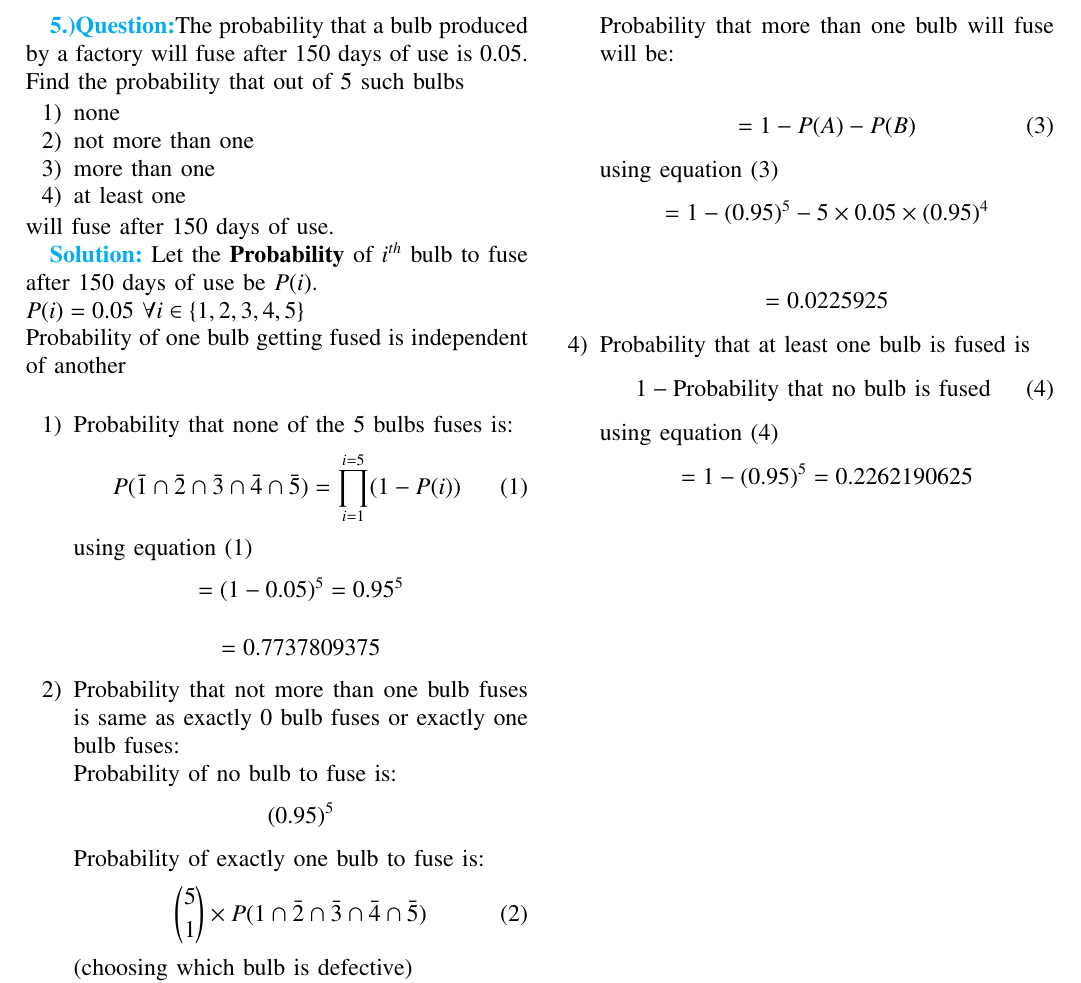
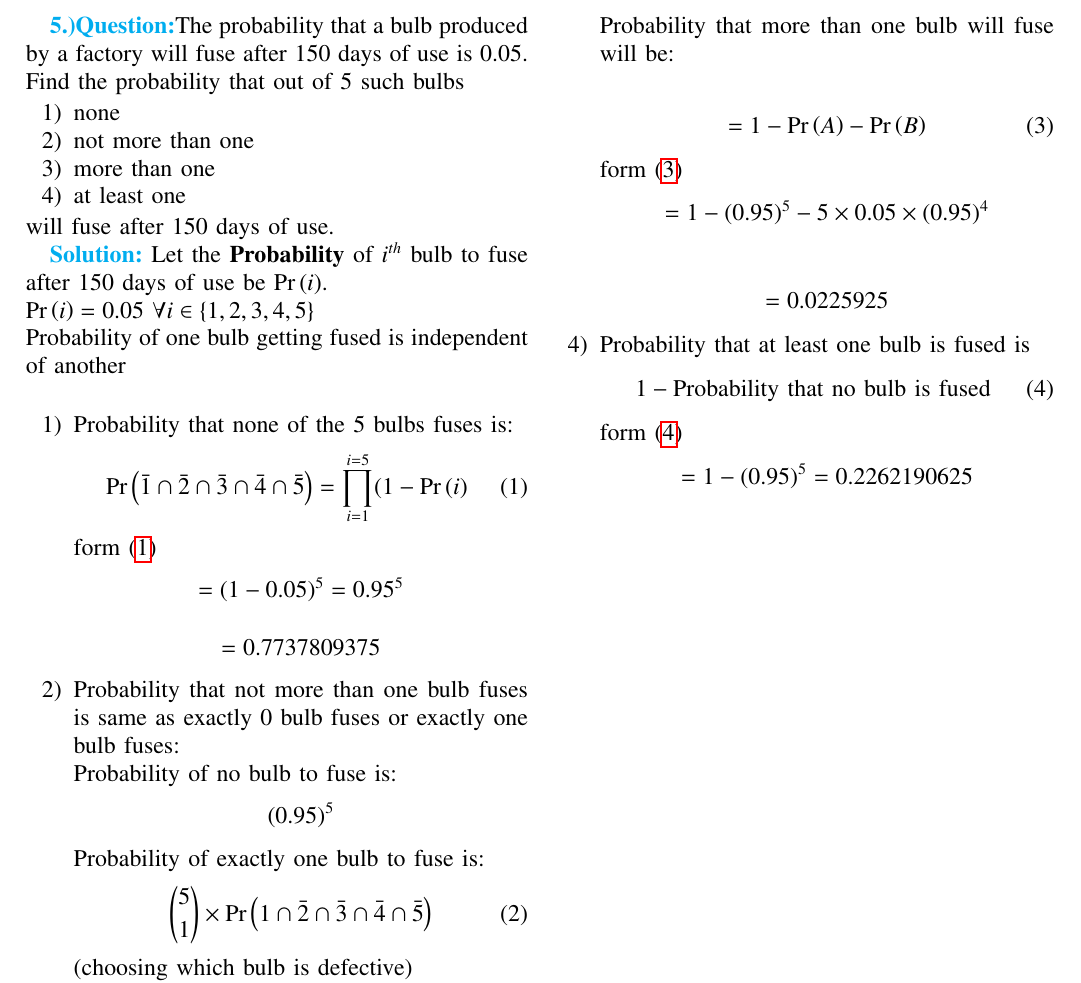
Before and after one commit to Uttam-Paharia/Probability, a LaTeX paper (main.tex): part of the page, cut so that both start at the same text. Compiled offline with pdfLaTeX.

Commit message:
\pr{} change

```diff
--- a/main.tex
+++ b/main.tex
@@ -264,13 +264,13 @@ is 0.05. Find the probability that out of 5 such bulbs
 will fuse after 150 days of use.
 
 \textcolor{cyan}{\textbf{Solution:}}
-Let the \textbf{Probability} of $i^{th}$ bulb to fuse after 150 days of use be $P(i)$.\\
-$P(i)=0.05 $ $\forall{i} \in{\{1,2,3,4,5\}}$\\
+Let the \textbf{Probability} of $i^{th}$ bulb to fuse after 150 days of use be $\pr{i}$.\\
+$\pr{i}=0.05 $ $\forall{i} \in{\{1,2,3,4,5\}}$\\
 Probability of one bulb getting fused is independent of another\\
 \begin{enumerate}
-\item  Probability that none of the 5 bulbs fuses is: \begin{align}
-P(\bar{1}\cap\bar{2}\cap\bar{3}\cap\bar{4}\cap\bar{5})=\prod_{i=1}^{i=5}(1-P(i))\end{align}
-using equation (1)
+\item  Probability that none of the 5 bulbs fuses is: \begin{align}\label{eq:1}
+\pr{\bar{1}\cap\bar{2}\cap\bar{3}\cap\bar{4}\cap\bar{5}}=\prod_{i=1}^{i=5}(1-\pr{i}\end{align}
+form \eqref{eq:1}
 \begin{align}\nonumber
 =(1-0.05)^5 =0.95^5
 \end{align}
@@ -278,25 +278,27 @@ using equation (1)
 \item Probability that not more than one bulb fuses is same as exactly 0 bulb fuses or exactly one bulb fuses:\\
 Probability of no bulb to fuse is:\begin{align}\nonumber(0.95)^5\end{align}
 Probability of exactly one bulb to fuse is:\begin{align}
-{5\choose{1}} \times  P(1\cap\bar{2}\cap\bar{3}\cap\bar{4}\cap\bar{5})
+\label{eq:2}
+{5\choose{1}} \times  \pr{1\cap\bar{2}\cap\bar{3}\cap\bar{4}\cap\bar{5}}
 \end{align}(choosing which bulb is defective)\\
-using equation (2)
+form \eqref{eq:2}
 \begin{align}\nonumber
 =5\times (0.95)^4\times0.05=0.2036265625
 \end{align}
 \item Let A be event that none of the bulbs is fused and B be event that exactly one bulb is fused\\ Probability that more than one bulb will fuse will be:\\
 \begin{align}
-=1-P(A)-P(B)
+\label{eq:3}
+=1-\pr{A}-\pr{B}
 \end{align}
-using equation (3)
+form \eqref{eq:3}
 \begin{align}\nonumber
 =1-(0.95)^5-5\times0.05\times(0.95)^4
 \end{align}
 
 \begin{align}\nonumber=0.0225925\end{align}
-\item Probability that at least one bulb is fused is \begin{align}1 - \text{Probability that no bulb is fused}
+\item Probability that at least one bulb is fused is \begin{align}\label{eq:4}1 - \text{Probability that no bulb is fused}
 \end{align}
-using equation (4)
+form \eqref{eq:4}
 \begin{align}\nonumber
     = 1-(0.95)^5
 = 0.2262190625
```
Also changed, not shown: main.pdf, 2 other files.
